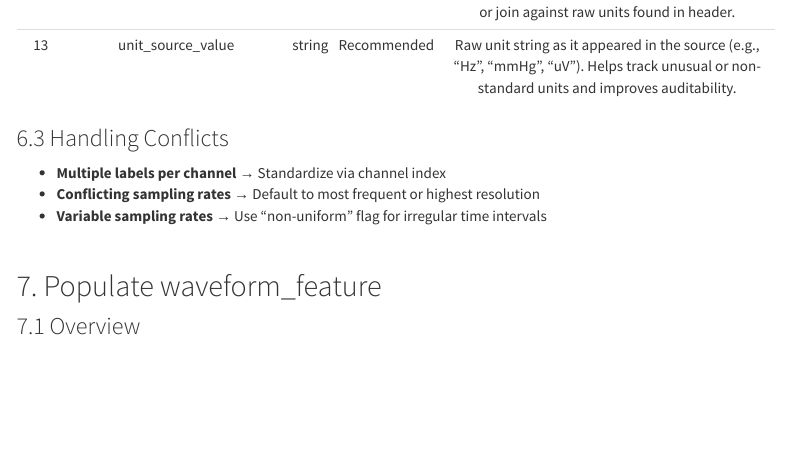
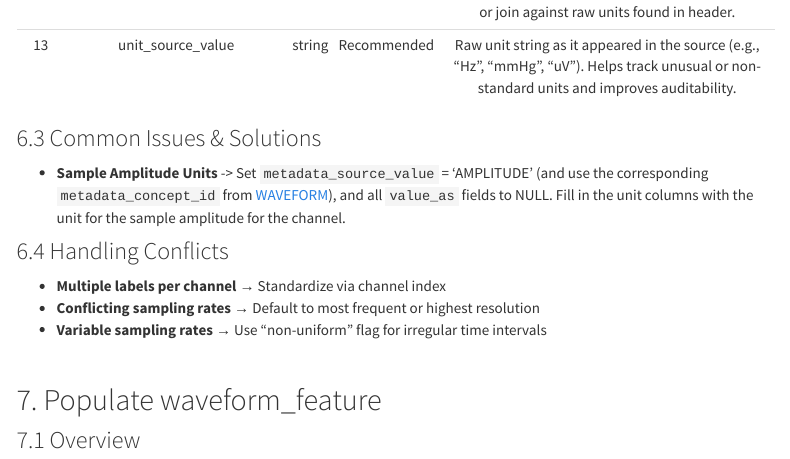
Before and after one commit to OHDSI/WaveformWG, an R Markdown document (rmd/waveform-extension.Rmd): the page in a window 1100 px wide, from 6090 px down. Rendered offline with R 4.5, knitr and Pandoc, with nearby package versions; a font, style sheet, LaTeX package, included part or bibliography that could not be used is replaced or left out; menus at the side of the page are left out.

Commit message:
add guidance for entering sample units

```diff
--- a/rmd/waveform-extension.Rmd
+++ b/rmd/waveform-extension.Rmd
@@ -153,7 +153,11 @@ Iterate over each file's signal channels and extract per-channel metadata.
 | 12    | unit_concept_id                 | int       | Recommended         | Populate for physical values (e.g., Hz, mmHg, mV) using OMOP standard units. Use unit lookup table or join against raw units found in header.                                                      |
 | 13    | unit_source_value               | string    | Recommended         | Raw unit string as it appeared in the source (e.g., "Hz", "mmHg", "uV"). Helps track unusual or non-standard units and improves auditability.                                                      |
 
-### 6.3 Handling Conflicts
+### 6.3 Common Issues & Solutions
+
+- **Sample Amplitude Units** -> Set `metadata_source_value` = 'AMPLITUDE' (and use the corresponding `metadata_concept_id` from [WAVEFORM](https://github.com/TuftsCTSI/CVB/tree/main/WAVEFORM)), and all `value_as` fields to NULL. Fill in the unit columns with the unit for the sample amplitude for the channel.
+
+### 6.4 Handling Conflicts
 
 - **Multiple labels per channel** → Standardize via channel index
 - **Conflicting sampling rates** → Default to most frequent or highest resolution
```
